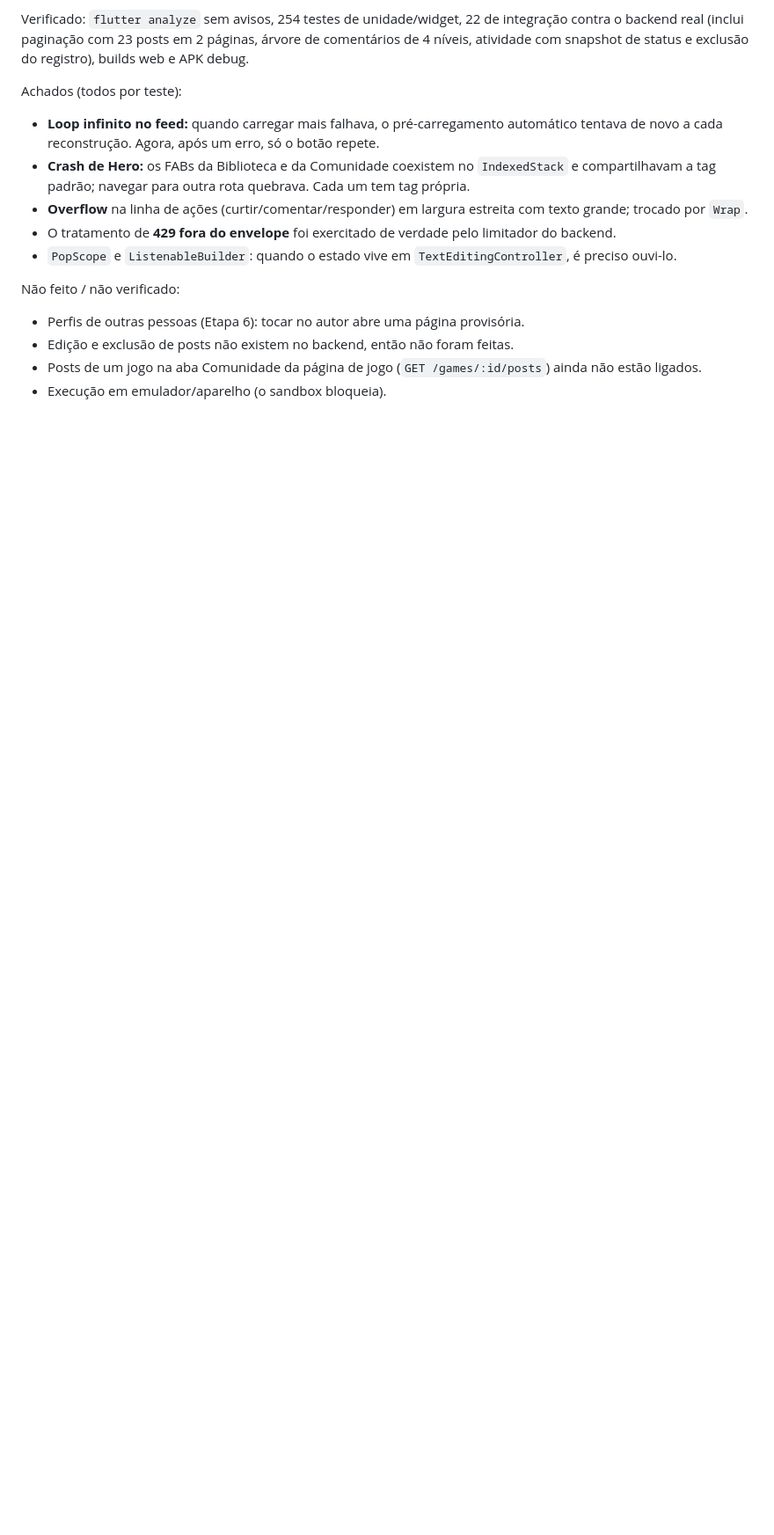
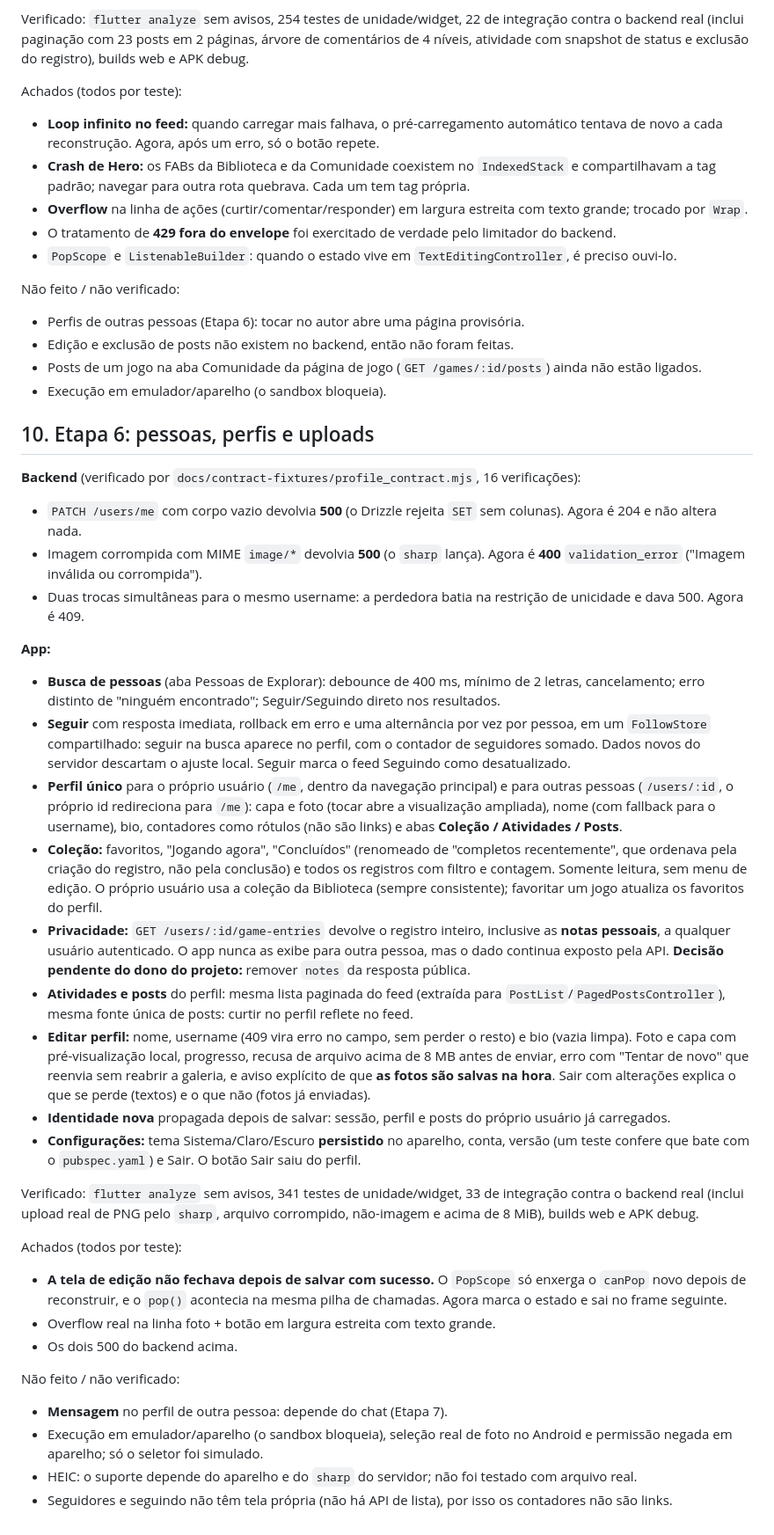
Before and after one commit to coelhomarcus/GameTracker, a Markdown page: docs/03_ETAPA_0_BASELINE.md, the part around the change. Shown at 88% size. GitHub-like rendering; blank space fills up the shorter version.

Commit message:
docs: record stage 6 profile findings

```diff
--- a/docs/03_ETAPA_0_BASELINE.md
+++ b/docs/03_ETAPA_0_BASELINE.md
@@ -186,3 +186,36 @@ Não feito / não verificado:
 - Edição e exclusão de posts não existem no backend, então não foram feitas.
 - Posts de um jogo na aba Comunidade da página de jogo (`GET /games/:id/posts`) ainda não estão ligados.
 - Execução em emulador/aparelho (o sandbox bloqueia).
+
+## 10. Etapa 6: pessoas, perfis e uploads
+
+**Backend** (verificado por `docs/contract-fixtures/profile_contract.mjs`, 16 verificações):
+- `PATCH /users/me` com corpo vazio devolvia **500** (o Drizzle rejeita `SET` sem colunas). Agora é 204 e não altera nada.
+- Imagem corrompida com MIME `image/*` devolvia **500** (o `sharp` lança). Agora é **400** `validation_error` ("Imagem inválida ou corrompida").
+- Duas trocas simultâneas para o mesmo username: a perdedora batia na restrição de unicidade e dava 500. Agora é 409.
+
+**App:**
+- **Busca de pessoas** (aba Pessoas de Explorar): debounce de 400 ms, mínimo de 2 letras, cancelamento; erro distinto de "ninguém encontrado"; Seguir/Seguindo direto nos resultados.
+- **Seguir** com resposta imediata, rollback em erro e uma alternância por vez por pessoa, em um `FollowStore` compartilhado: seguir na busca aparece no perfil, com o contador de seguidores somado. Dados novos do servidor descartam o ajuste local. Seguir marca o feed Seguindo como desatualizado.
+- **Perfil único** para o próprio usuário (`/me`, dentro da navegação principal) e para outras pessoas (`/users/:id`, o próprio id redireciona para `/me`): capa e foto (tocar abre a visualização ampliada), nome (com fallback para o username), bio, contadores como rótulos (não são links) e abas **Coleção / Atividades / Posts**.
+- **Coleção:** favoritos, "Jogando agora", "Concluídos" (renomeado de "completos recentemente", que ordenava pela criação do registro, não pela conclusão) e todos os registros com filtro e contagem. Somente leitura, sem menu de edição. O próprio usuário usa a coleção da Biblioteca (sempre consistente); favoritar um jogo atualiza os favoritos do perfil.
+- **Privacidade:** `GET /users/:id/game-entries` devolve o registro inteiro, inclusive as **notas pessoais**, a qualquer usuário autenticado. O app nunca as exibe para outra pessoa, mas o dado continua exposto pela API. **Decisão pendente do dono do projeto:** remover `notes` da resposta pública.
+- **Atividades e posts** do perfil: mesma lista paginada do feed (extraída para `PostList`/`PagedPostsController`), mesma fonte única de posts: curtir no perfil reflete no feed.
+- **Editar perfil:** nome, username (409 vira erro no campo, sem perder o resto) e bio (vazia limpa). Foto e capa com pré-visualização local, progresso, recusa de arquivo acima de 8 MB antes de enviar, erro com "Tentar de novo" que reenvia sem reabrir a galeria, e aviso explícito de que **as fotos são salvas na hora**. Sair com alterações explica o que se perde (textos) e o que não (fotos já enviadas).
+- **Identidade nova** propagada depois de salvar: sessão, perfil e posts do próprio usuário já carregados.
+- **Configurações:** tema Sistema/Claro/Escuro **persistido** no aparelho, conta, versão (um teste confere que bate com o `pubspec.yaml`) e Sair. O botão Sair saiu do perfil.
+
+Verificado: `flutter analyze` sem avisos, 341 testes de unidade/widget, 33 de integração contra o backend real (inclui upload real de PNG pelo `sharp`, arquivo corrompido, não-imagem e acima de 8 MiB), builds web e APK debug.
+
+Achados (todos por teste):
+
+- **A tela de edição não fechava depois de salvar com sucesso.** O `PopScope` só enxerga o `canPop` novo depois de reconstruir, e o `pop()` acontecia na mesma pilha de chamadas. Agora marca o estado e sai no frame seguinte.
+- Overflow real na linha foto + botão em largura estreita com texto grande.
+- Os dois 500 do backend acima.
+
+Não feito / não verificado:
+
+- **Mensagem** no perfil de outra pessoa: depende do chat (Etapa 7).
+- Execução em emulador/aparelho (o sandbox bloqueia), seleção real de foto no Android e permissão negada em aparelho; só o seletor foi simulado.
+- HEIC: o suporte depende do aparelho e do `sharp` do servidor; não foi testado com arquivo real.
+- Seguidores e seguindo não têm tela própria (não há API de lista), por isso os contadores não são links.
```
